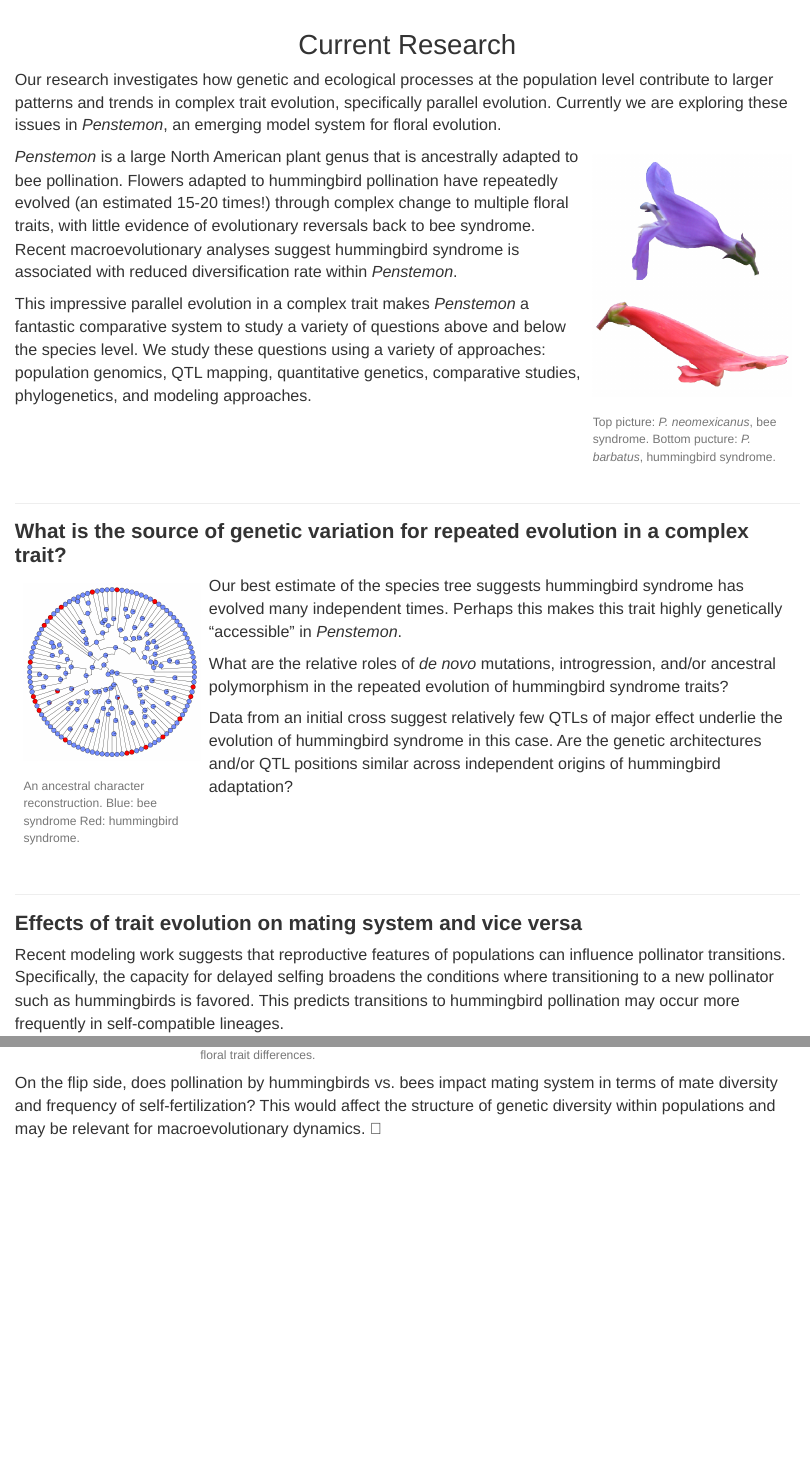
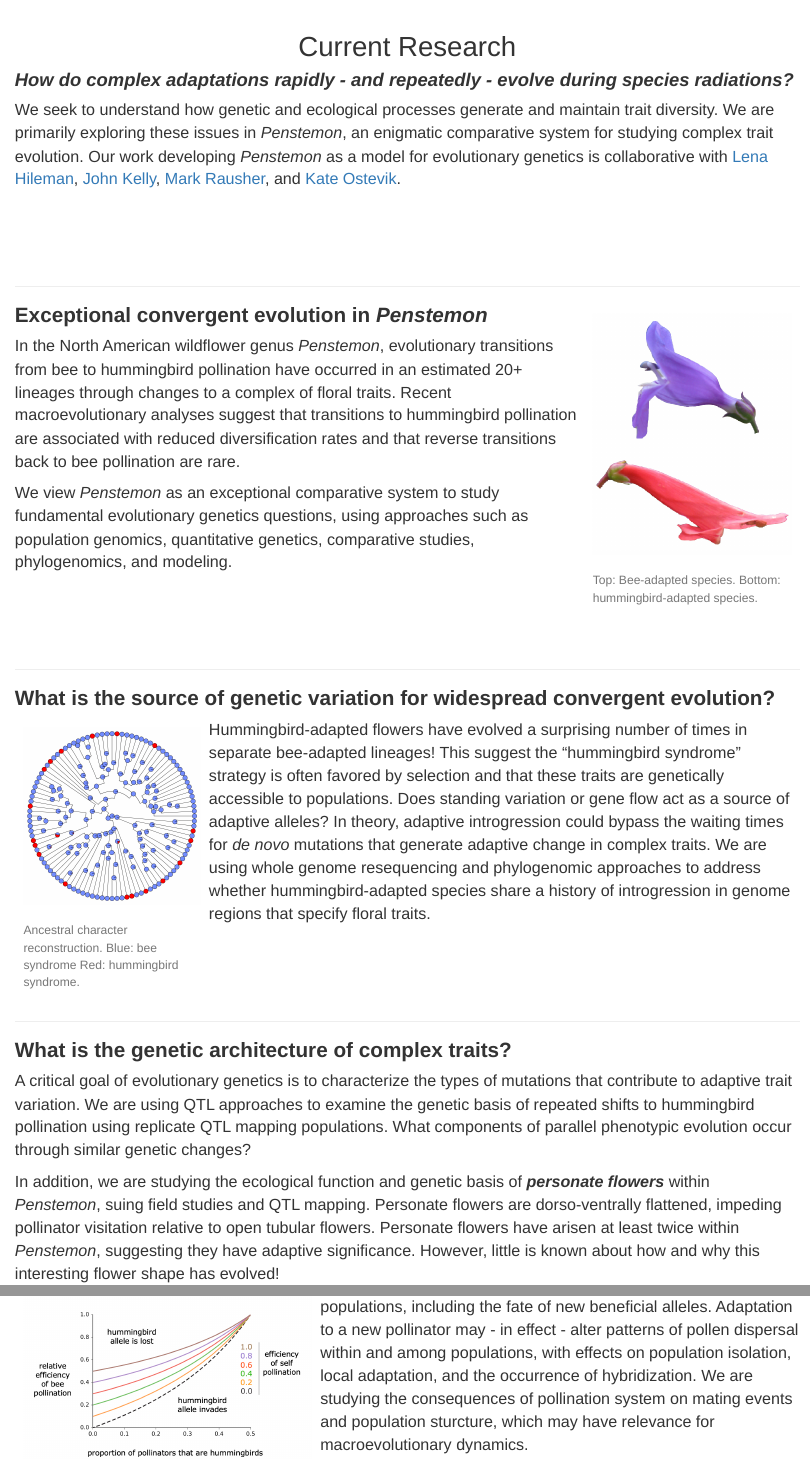
Before and after one commit to wessingerlab/wessingerlab.github.io, an R Markdown document (research.Rmd): the page in a window 1100 px wide, from its top, and a second part further down, joined at a grey line. The pictures show the output file research.html that the author committed with the source, opened offline; library style sheets and scripts come from the installed R packages.

Commit message:
new changes

```diff
--- a/research.Rmd
+++ b/research.Rmd
@@ -58,11 +58,18 @@ position: center; centers the entire object (image+caption) on the screen, BUT d
 # Current Research
 <!-- header 1, aka the large font that is centered at the top of the webpage, best to leave a line between headers and other code, otherwise sometimes rmd won't format them correctly -->
 
-Our research investigates how genetic and ecological processes at the population level contribute to larger patterns and trends in complex trait evolution, specifically parallel evolution. Currently we are exploring these issues in *Penstemon*, an emerging model system for floral evolution.
-<!-- body text about the general researcg of the lab (size set in style.css), the * * around a word make the word italicised-->
+#### ***How do complex adaptations rapidly - and repeatedly - evolve during species radiations?***
+
+We seek to understand how genetic and ecological processes generate and maintain trait diversity. We are primarily exploring these issues in *Penstemon*, an enigmatic comparative system for studying complex trait evolution. Our work developing *Penstemon* as a model for evolutionary genetics is collaborative with [Lena Hileman](http://www.hilemanlab.org/), [John Kelly](https://eeb.ku.edu/john-kelly), [Mark Rausher](http://people.duke.edu/~mrausher/), and [Kate Ostevik](https://www.kateostevik.com/).
+
+<br><br><br>
+
+***
+
+<!-- body text about the general research of the lab (size set in style.css), the * * around a word make the word italicised-->
 
 <table class="image" align="right">
-<caption align="bottom">Top picture: *P. neomexicanus*, bee syndrome. Bottom pucture: *P. barbatus*, hummingbird syndrome.</caption>
+<caption align="bottom">Top: Bee-adapted species. Bottom: hummingbird-adapted species.</caption>
 <tr><td><img src="images/neomex.barbatus.jpg" align="right" width="250" height="300" style="padding: 10px"></td></tr>
 </table>
 
@@ -80,9 +87,11 @@ the <img is html that calls the container "img" (styled above in css) and fills
 </table>
 <!--  this tells the html that this is where the table object, (opened at the start with "<table" ends) -->
 
-*Penstemon* is a large North American plant genus that is ancestrally adapted to bee pollination. Flowers adapted to hummingbird pollination have repeatedly evolved (an estimated 15-20 times!) through complex change to multiple floral traits, with little evidence of evolutionary reversals back to bee syndrome. Recent macroevolutionary analyses suggest hummingbird syndrome is associated with reduced diversification rate within *Penstemon*.
+### **Exceptional convergent evolution in *Penstemon* **
 
-This impressive parallel evolution in a complex trait makes *Penstemon* a fantastic comparative system to study a variety of questions above and below the species level. We study these questions using a variety of approaches: population genomics, QTL mapping, quantitative genetics, comparative studies, phylogenetics, and modeling approaches.
+In the North American wildflower genus *Penstemon*, evolutionary transitions from bee to hummingbird pollination have occurred in an estimated 20+ lineages through changes to a complex of floral traits. Recent macroevolutionary analyses suggest that transitions to hummingbird pollination are associated with reduced diversification rates and that reverse transitions back to bee pollination are rare.
+
+We view *Penstemon* as an exceptional comparative system to study fundamental evolutionary genetics questions, using approaches such as population genomics, quantitative genetics, comparative studies, phylogenomics, and modeling.
 
 <br><br><br>
 
@@ -90,28 +99,26 @@ This impressive parallel evolution in a complex trait makes *Penstemon* a fantas
 
 ***
 
-### **What is the source of genetic variation for repeated evolution in a complex trait?**
+### **What is the source of genetic variation for widespread convergent evolution?**
 <!--h3 header, 3rd biggest, size set in style.css, this is bolded as indicated by the ** ** around the words -->
 
 <table class="image" align="left">
-<caption align="bottom">An ancestral character reconstruction. Blue: bee syndrome Red: hummingbird syndrome.</caption>
+<caption align="bottom">Ancestral character reconstruction. Blue: bee syndrome Red: hummingbird syndrome.</caption>
 <tr><td><img src="images/crownML.B1.asr.jpg" align="left" width="225" height="225" style="padding: 10px"></td></tr>
 </table>
 
 <!-- image +caption being set as discussed above -->
 
-Our best estimate of the species tree suggests hummingbird syndrome has evolved many independent times. Perhaps this makes this trait highly genetically "accessible" in *Penstemon*.
-
-What are the relative roles of *de novo* mutations, introgression, and/or ancestral polymorphism in the repeated evolution of hummingbird syndrome traits?
-
-Data from an initial cross suggest relatively few QTLs of major effect underlie the evolution of hummingbird syndrome in this case. Are the genetic architectures and/or QTL positions similar across independent origins of hummingbird adaptation?
+Hummingbird-adapted flowers have evolved a surprising number of times in separate bee-adapted lineages! This suggest the "hummingbird syndrome" strategy is often favored by selection and that these traits are genetically accessible to populations. Does standing variation or gene flow act as a source of adaptive alleles? In theory, adaptive introgression could bypass the waiting times for *de novo* mutations that generate adaptive change in complex traits. We are using whole genome resequencing and phylogenomic approaches to address whether hummingbird-adapted species share a history of introgression in genome regions that specify floral traits.
 
 <br><br><br>
 
 ***
 
-### **Effects of trait evolution on mating system and vice versa**
+### **What is the genetic architecture of complex traits?**
 
-Recent modeling work suggests that reproductive features of populations can influence pollinator transitions. Specifically, the capacity for delayed selfing broadens the conditions where transitioning to a new pollinator such as hummingbirds is favored. This predicts transitions to hummingbird pollination may occur more frequently in self-compatible lineages.
+A critical goal of evolutionary genetics is to characterize the types of mutations that contribute to adaptive trait variation. We are using QTL approaches to examine the genetic basis of repeated shifts to hummingbird pollination using replicate QTL mapping populations. What components of parallel phenotypic evolution occur through similar genetic changes?
+
+In addition, we are studying the ecological function and genetic basis of ***personate flowers*** within *Penstemon*, suing field studies and QTL mapping. Personate flowers are dorso-ventrally flattened, impeding pollinator visitation relative to open tubular flowers. Personate flowers have arisen at least twice within *Penstemon*, suggesting they have adaptive significance. However, little is known about how and why this interesting flower shape has evolved!
 
 <table class="image" align="center">
@@ -119,4 +126,3 @@ Recent modeling work suggests that reproductive features of populations can infl
 <tr><td><img src="images/hirsutus.smallii.jpg" align="center" width="500" height="225" style="padding: 10px"></td></tr>
 </table>
 
-On the flip side, does pollination by hummingbirds vs. bees impact mating system in terms of mate diversity and frequency of self-fertilization? This would affect the structure of genetic diversity within populations and may be relevant for macroevolutionary dynamics.
@@ -122,0 +144,5 @@ On the flip side, does pollination by hummingbirds vs. bees impact mating system
+<table class="image" align="left">
+<tr><td><img src="images/modeling.jpg" align="left" height="225" style="padding: 10px"></td></tr>
+</table>
+
+Mating system has fundamental effects on the genetics of populations, including the fate of new beneficial alleles. Adaptation to a new pollinator may - in effect - alter patterns of pollen dispersal within and among populations, with effects on population isolation, local adaptation, and the occurrence of hybridization. We are studying the consequences of pollination system on mating events and population sturcture, which may have relevance for macroevolutionary dynamics.
```
Also changed, not shown: index.Rmd (+1 -1 lines), join.Rmd (+6 -3 lines), people.Rmd (+1 -0 lines), images/jonesii.jpg (added), images/modeling.jpg (added), index.html, join.html, people.html, research.html, research.Rmd (17 more changed lines), 1 other file.
